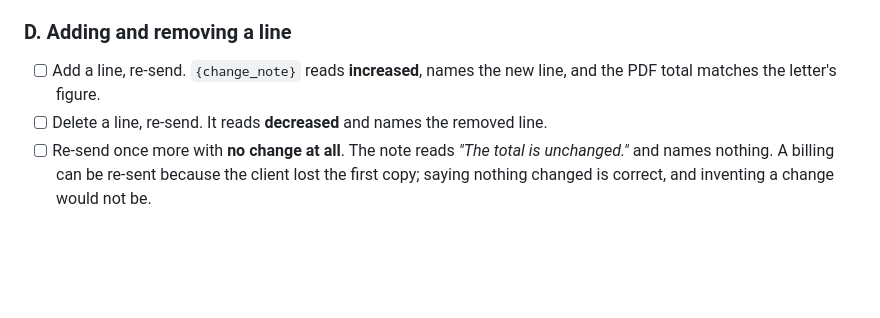
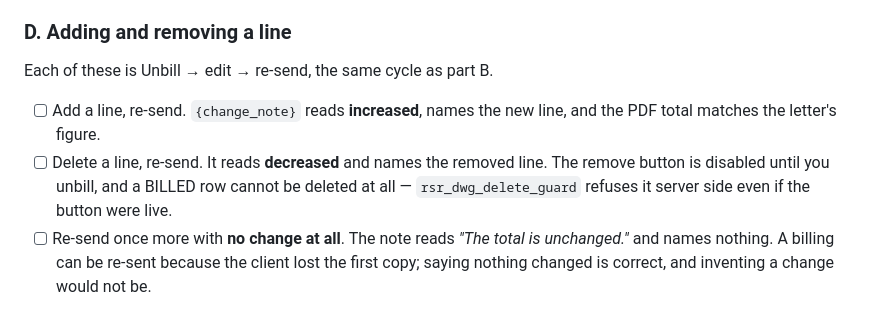
Before and after one commit to seafordprojects-bit/rsr-billing, a Markdown page: MANUAL-TEST.md, the part around one of its changes. Drawn GitHub-style; blank space fills up the shorter version.

```diff
--- a/MANUAL-TEST.md
+++ b/MANUAL-TEST.md
@@ -522,10 +543,14 @@ only place their wording gets checked.
 
 ### D. Adding and removing a line
 
+Each of these is Unbill → edit → re-send, the same cycle as part B.
+
 - [ ] Add a line, re-send. `{change_note}` reads **increased**, names the new
       line, and the PDF total matches the letter's figure.
 - [ ] Delete a line, re-send. It reads **decreased** and names the removed
-      line.
+      line. The remove button is disabled until you unbill, and a BILLED row
+      cannot be deleted at all — `rsr_dwg_delete_guard` refuses it server
+      side even if the button were live.
 - [ ] Re-send once more with **no change at all**. The note reads *"The total
       is unchanged."* and names nothing. A billing can be re-sent because the
       client lost the first copy; saying nothing changed is correct, and
```
Also changed, not shown: other parts of MANUAL-TEST.md (+33 -8 lines).
